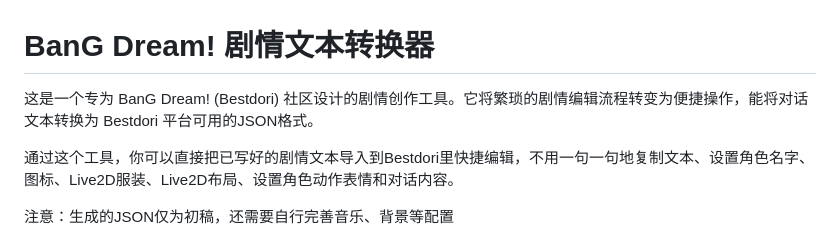
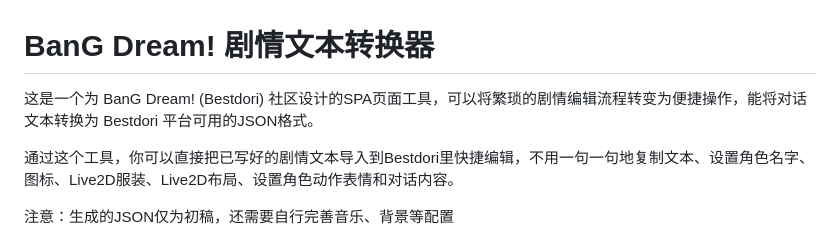
Before and after one commit to Yulinanami/Bestdori_WebTextConverter, a Markdown page: README.md, the part around the change. Rendered like a GitHub page.

Commit message:
更新 README.md

```diff
--- a/README.md
+++ b/README.md
@@ -1,6 +1,6 @@
 # BanG Dream! 剧情文本转换器
 
-这是一个专为 BanG Dream! (Bestdori) 社区设计的剧情创作工具。它将繁琐的剧情编辑流程转变为便捷操作，能将对话文本转换为 Bestdori 平台可用的JSON格式。
+这是一个为 BanG Dream! (Bestdori) 社区设计的SPA页面工具，可以将繁琐的剧情编辑流程转变为便捷操作，能将对话文本转换为 Bestdori 平台可用的JSON格式。
 
 通过这个工具，你可以直接把已写好的剧情文本导入到Bestdori里快捷编辑，不用一句一句地复制文本、设置角色名字、图标、Live2D服装、Live2D布局、设置角色动作表情和对话内容。
 
```
